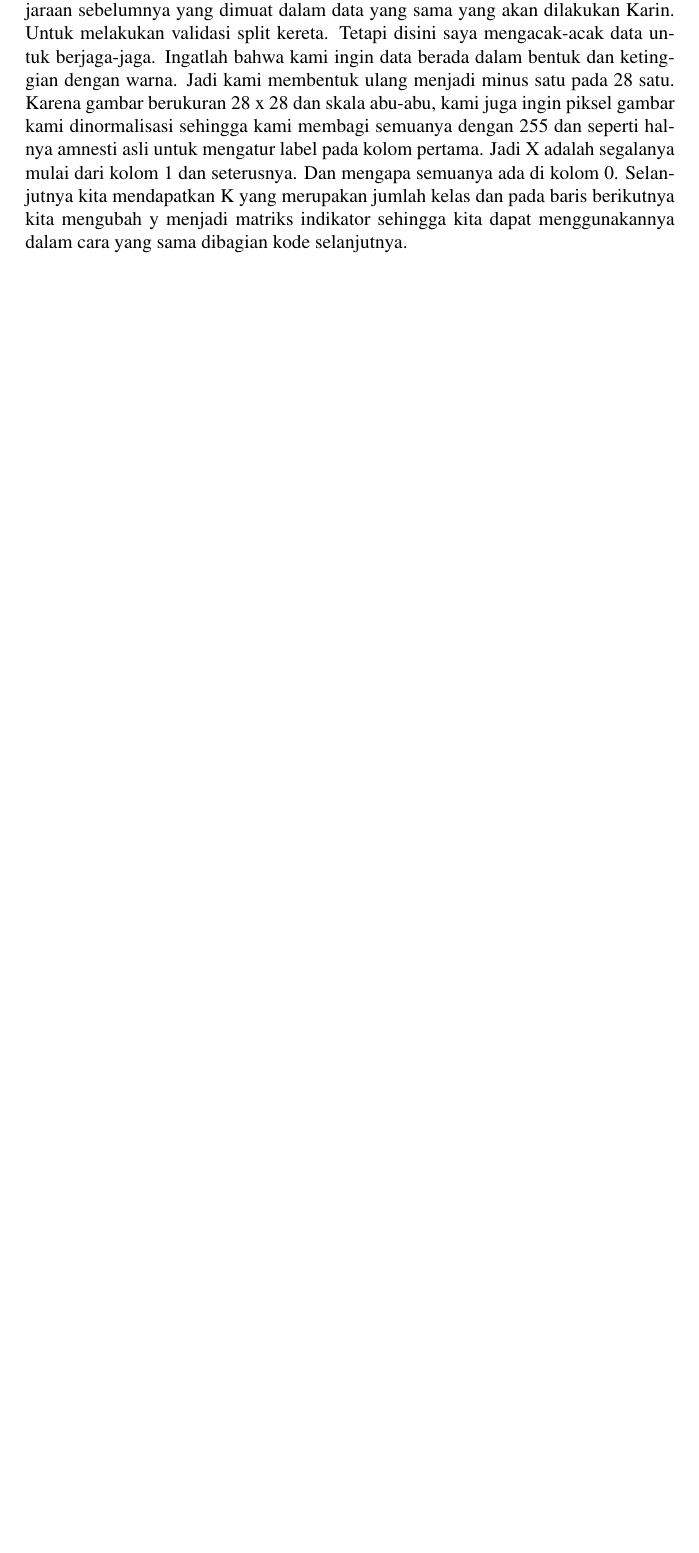
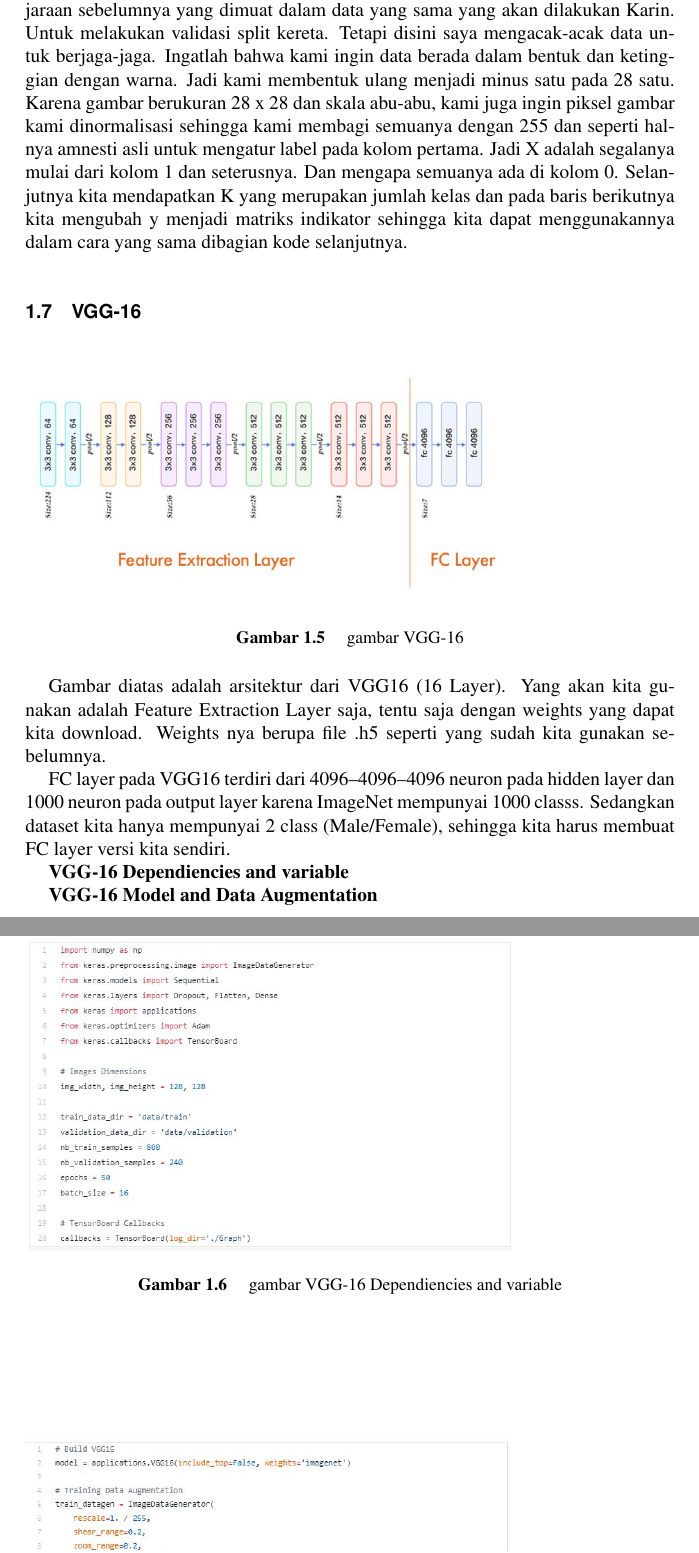
Before and after one commit to BukuInformatika/DeepLearningComputerVision, a LaTeX thesis (main.tex, which reads chapters/introduction.tex): part of page 38 of 48 before the commit and two parts of pages 38 and 39 of 50 after it, the two joined at a grey line, cut so that both start at the same text, the shorter picture padded with empty space. Compiled offline with pdfLaTeX.

Commit message:
update vgg 16

```diff
--- a/chapters/introduction.tex
+++ b/chapters/introduction.tex
@@ -131,3 +130,23 @@ Data dari MNIST ini adalah grayscale image dengan range dari 0 hingga 255. Range
 
 \section{Pengulasan tentang kode CNN}
 Halo kembali lagi di materi jaringan Saraf Convolutional canggih, dalam kesempatan ini kita akan melihat bagaimana sebuah kode dapat digunakan untuk menerapkan CNN dan karies dengan menggunakan metode data amneris. Apa yang akan dipelajari adalah betapa mudahnya kode tersebut dapat membaca dokumentasi Cairnes selama beberapa menit. Jadi strategi dalam membuat data jaringan saraf pada dasarnya hanya mendeklarasikan daftar surat yang ingin dipelajari dengan jaringan yang hanya satu baris dan kemudian plot biaya dan metrik lainya, namun ini semua terlihat mudah karena hanya sebuah penjelasan. Sebelum memulai pembelajaraan ini, kita dapat melihat fashion yang tinggi di repo, seperti yang kita lihat diatas ada beberapa impor seperti jenis model yang kita inginkan secara berurutan dan semua jenis model yang diperlukan. Sebelumnya kami telah mempelajari semua jenis yang ada dimasa lalu sehingga kami dapat menemukan ide dan menggunakan untuk jenis model yang digunakan sekarang. Kami memiliki indikator untuk menentukan target yang berupa daftar indeks sehingga menjadi satu kesatuan yang berfungsi untuk mengategorikan data tersebut. jika pada dasarnya anda bisa menyalin kode apapun dari pembelajaraan sebelumnya yang dimuat dalam data yang sama yang akan dilakukan Karin. Untuk melakukan validasi split kereta. Tetapi disini saya mengacak-acak data untuk berjaga-jaga. Ingatlah bahwa kami ingin data berada dalam bentuk dan ketinggian dengan warna. Jadi kami membentuk ulang menjadi minus satu pada 28 satu. Karena gambar berukuran 28 x 28 dan skala abu-abu, kami juga ingin piksel gambar kami dinormalisasi sehingga kami membagi semuanya dengan 255 dan seperti halnya amnesti asli untuk mengatur label pada kolom pertama. Jadi X adalah segalanya mulai dari kolom 1 dan seterusnya. Dan mengapa semuanya ada di kolom 0. Selanjutnya kita mendapatkan K yang merupakan jumlah kelas dan pada baris berikutnya kita mengubah y menjadi matriks indikator sehingga kita dapat menggunakannya dalam cara yang sama dibagian kode selanjutnya.
+
+\section{VGG-16}
+\begin{figure}[!htp]
+	\includegraphics[width=0.75\textwidth]{figures/vgg.jpeg}
+	\caption{gambar VGG-16}
+	\label{labelgambar}
+\end{figure}
+
+Gambar diatas adalah arsitektur dari VGG16 (16 Layer). Yang akan kita gunakan adalah Feature Extraction Layer saja, tentu saja dengan weights yang dapat kita download. Weights nya berupa file .h5 seperti yang sudah kita gunakan sebelumnya.
+
+FC layer pada VGG16 terdiri dari 4096–4096–4096 neuron pada hidden layer dan 1000 neuron pada output layer karena ImageNet mempunyai 1000 classs. Sedangkan dataset kita hanya mempunyai 2 class (Male/Female), sehingga kita harus membuat FC layer versi kita sendiri.
+
+\textbf{VGG-16 Dependiencies and variable}
+\begin{figure}[!htp]
+	\includegraphics[width=0.75\textwidth]{figures/vgg1.jpeg}
+	\caption{gambar VGG-16 Dependiencies and variable}
+	\label{labelgambar}
+\end{figure}
+
+\textbf{VGG-16 Model and Data Augmentation}
@@ -133,0 +156,4 @@ Halo kembali lagi di materi jaringan Saraf Convolutional canggih, dalam kesempat
+	\label{labelgambar}
+\end{figure}
+
+Argument include top sama dengan False diatas menandakan jika kita tidak menggunakan FC Layer dari VGG-16. Sehingga jika kita melakukan “predict” untuk model ini maka yang akan terjadi adalah dataset akan mengalir pada feature extraction layer dari VGG-16. Hasilnya adalah feature map yang bisa kita simpan pada file train features.npy dan val features.npy yang nantinya bisa kita flatten dan kita gunakan untuk melakukan training pada FC Layer versi kita sendiri.
```
Also changed, not shown: figures/vgg.jpeg (added), figures/vgg1.jpeg (added), figures/vgg2.JPG (added), main.pdf, chapters/introduction.tex (6 more changed lines).
